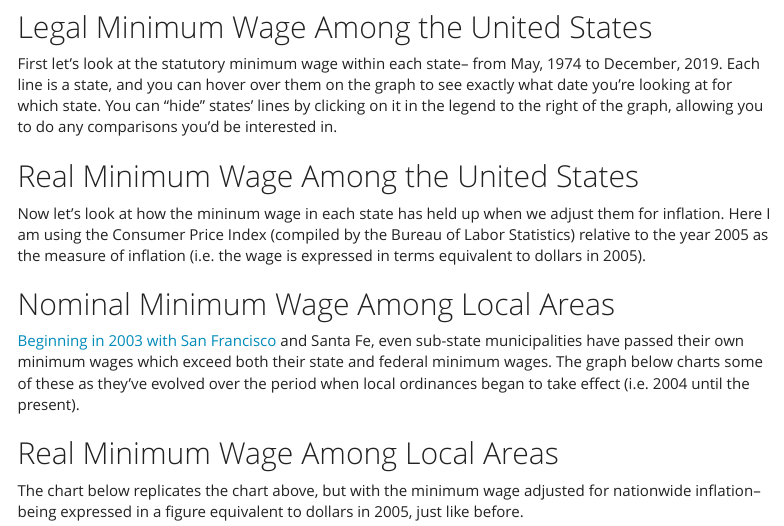
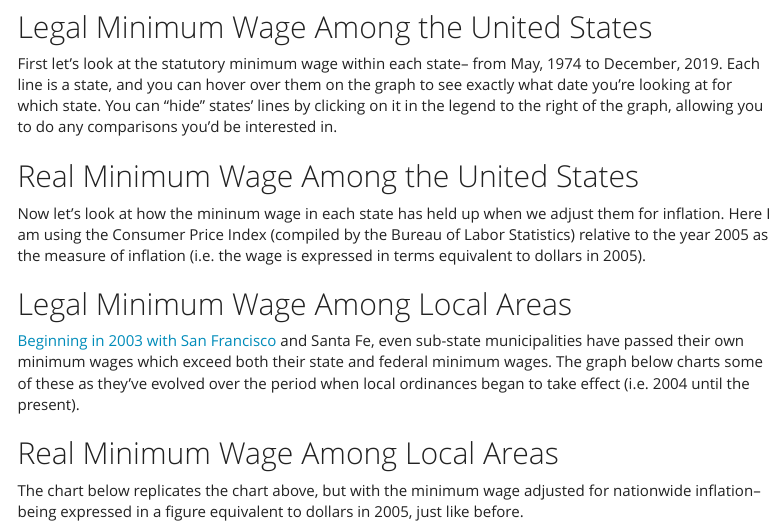
Before and after one commit to rcberg/labor-economics, an R Markdown document (reports/mw-present/mw-present.Rmd): the page in a window 1100 px wide, from 230 px down. Rendered offline with R 4.5, knitr and Pandoc, with nearby package versions; the code chunks are not run, so their results and figures are left out; menus at the side of the page are left out.

Commit message:
i accidentally titled the last commit as nominal instead of legal and it was bugging me

````diff
--- a/reports/mw-present/mw-present.Rmd
+++ b/reports/mw-present/mw-present.Rmd
@@ -67,7 +67,7 @@ rwages_plotly
 ```
 
 
-## Nominal Minimum Wage Among Local Areas
+## Legal Minimum Wage Among Local Areas
 
 [Beginning in 2003 with San Francisco](https://sfgov.org/olse/minimum-wage-ordinance-mwo) and Santa Fe, even sub-state municipalities have passed their own minimum wages which exceed both their state and federal minimum wages. The graph below charts some of these as they've evolved over the period when local ordinances began to take effect (i.e. 2004 until the present).
 
````
